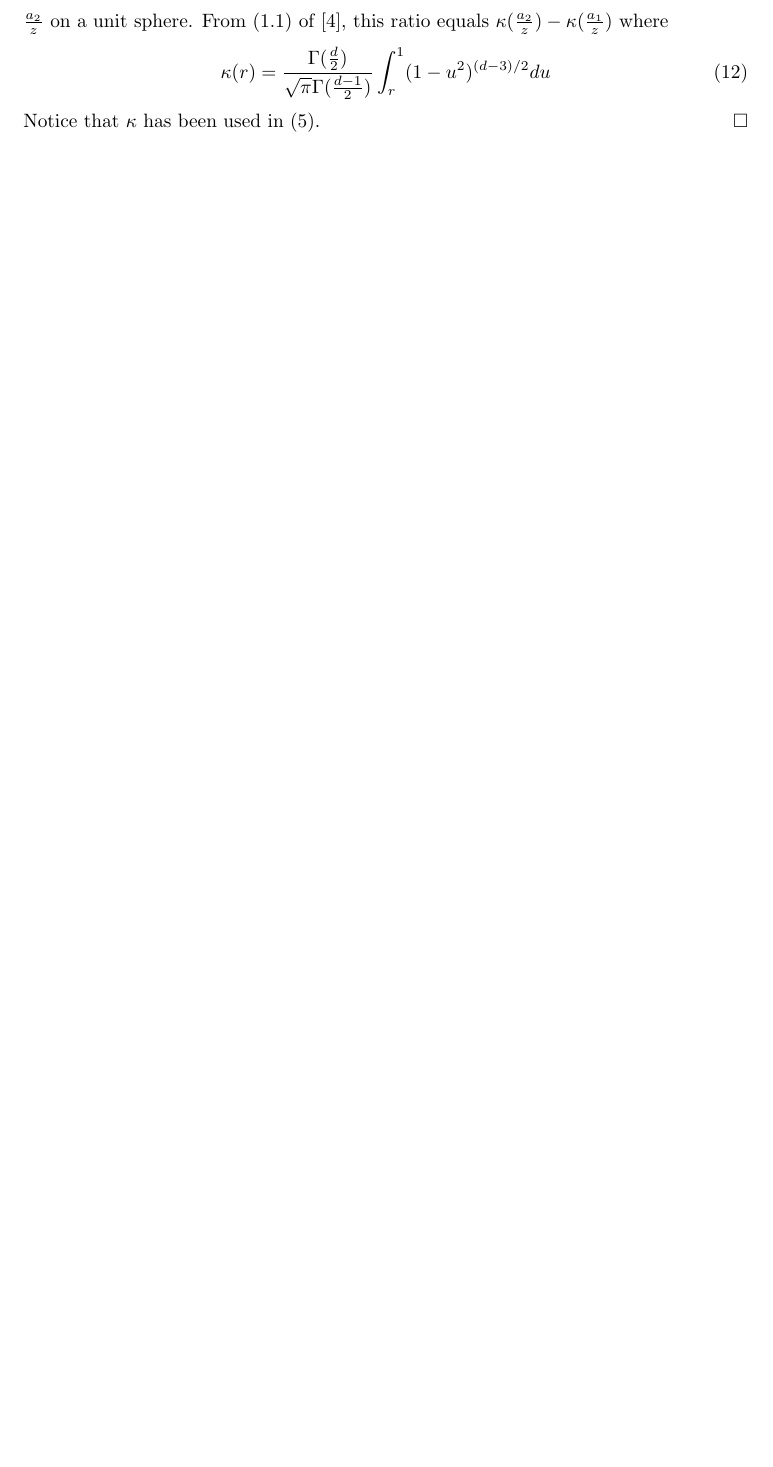
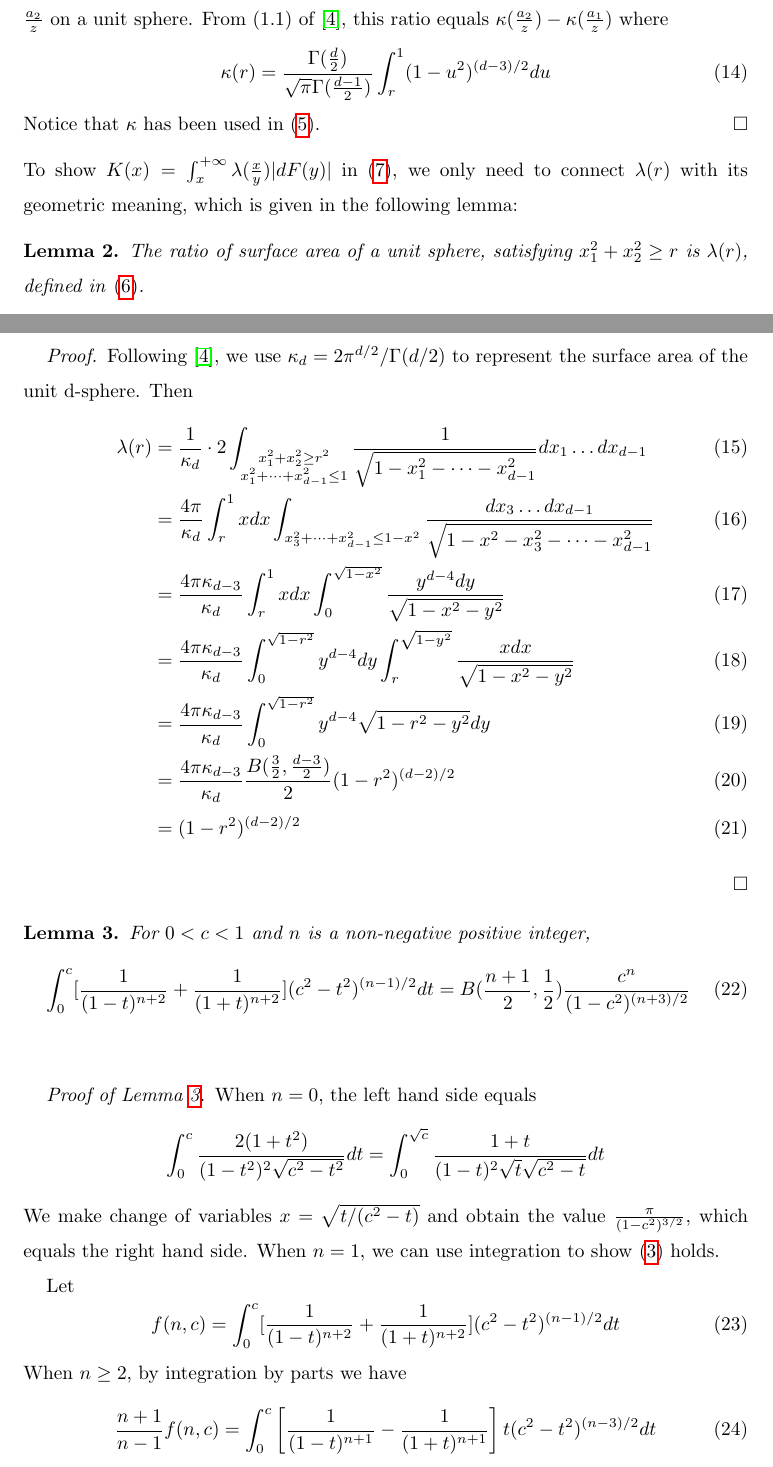
Before and after one commit to zhaofeng-shu33/convex_hull_submission, a LaTeX document (APT_Template.tex): part of page 4 of 6 before the commit and two parts of pages 4 and 5 of 8 after it, the two joined at a grey line, cut so that both start at the same text, the shorter picture padded with empty space. Compiled offline with pdfLaTeX.

Commit message:
add more lemmas

```diff
--- a/APT_Template.tex
+++ b/APT_Template.tex
@@ -1,5 +1,6 @@
 \documentclass{aptpub}
 \usepackage{graphicx}
+\usepackage{bookmark}
 \authornames{AUTHOR NAMES} % insert the authors here for use in running head. If three or more authors please use (for example) M.~YARROW {\it et al}. Author names should follow the same M.~YARROW format and if two authors, separate by 'AND'.
 \shorttitle{Short title} % insert short title here for use in running head
 
@@ -216,3 +230,71 @@ where
      (1-u^2)^{(d-3)/2}du
 \end{equation}
 Notice that $\kappa$ has been used in \eqref{eq:G_d_kappa}.
+\end{proof}
+To show
+$K(x) = \int_x^{+\infty} \lambda(\frac{x}{y})|dF(y)|$
+in \eqref{eq:K_x},
+we only need to connect $\lambda(r)$ with its geometric meaning,
+which is given in the following lemma:
+\begin{lemma}
+     The ratio of surface area of a unit sphere,
+     satisfying $x_1^2+x_2^2\geq r$ is $\lambda(r)$,
+     defined in \eqref{eq:lambda_r}.
+\end{lemma}
+\begin{proof}
+     Following \cite{dwyer1991convex}, we use $\kappa_d = 2\pi^{d/2}/\Gamma(d/2)$
+     to represent the surface area of the unit d-sphere. Then
+     \begin{align}
+          \lambda(r) &=\frac{1}{\kappa_d}
+          \cdot 2\int_{\substack{x_1^2+x_2^2\geq r^2\\
+          x_1^2+\dots+x_{d-1}^2\leq 1 }}
+          \frac{1}{\sqrt{1-x_1^2-\dots -x_{d-1}^2}} dx_1 \dots dx_{d-1}\\
+      &= \frac{4\pi}{\kappa_d} \int_r^1 xdx \int_{x_3^2+\dots + x_{d-1}^2 \leq 1-x^2} \frac{dx_3\dots dx_{d-1}}
+      {\sqrt{1-x^2-x_3^2-\dots -x_{d-1}^2}} \\
+      &=\frac{4\pi \kappa_{d-3}}{\kappa_d} \int_r^1 xdx \int_0^{\sqrt{1-x^2}} \frac{y^{d-4}dy}{\sqrt{1-x^2-y^2}}\\
+      &=\frac{4\pi \kappa_{d-3}}{\kappa_d} \int_0^{\sqrt{1-r^2}} y^{d-4}dy \int_r^{\sqrt{1-y^2}} \frac{xdx}{\sqrt{1-x^2-y^2}}\\
+      &=\frac{4\pi \kappa_{d-3}}{\kappa_d} \int_0^{\sqrt{1-r^2}} y^{d-4}\sqrt{1-r^2-y^2} dy\\
+      &=\frac{4\pi \kappa_{d-3}}{\kappa_d}  \frac{B(\frac{3}{2 }, \frac{d-3}{2})}{2}(1-r^2)^{(d-2)/2}\\
+      &=  (1-r^2)^{(d-2)/2}
+      \end{align}
+\end{proof}
+
+\begin{lemma}\label{lem:cn_integration}
+For $0<c<1$ and $n$ is a non-negative positive integer,
+\begin{equation}
+    \int_0^{c}
+    [\frac{1}{(1-t)^{n+2}}+\frac{1}{(1+t)^{n+2}}]
+    (c^2- t^2)^{(n-1)/2}dt
+    =B(\frac{n+1}{2}, \frac{1}{2})
+    \frac{c^n}{(1-c^2)^{(n+3)/2}}
+    \end{equation}\label{eq:c_int_eq}
+\end{lemma}
+\begin{proof}[Proof of Lemma \ref{lem:cn_integration}]
+     When $n=0$, the left hand side equals
+     \begin{align*}
+          \int_0^c \frac{2(1+t^2)}{(1-t^2)^2 \sqrt{c^2-t^2}} dt
+          = \int_0^{\sqrt{c}} \frac{1+t}{(1-t)^2 \sqrt{t} \sqrt{c^2-t} }dt
+     \end{align*}
+     We make change of variables $x=\sqrt{t/(c^2-t)}$ and obtain
+     the value $\frac{\pi}{(1-c^2)^{3/2}}$, which equals
+     the right hand side.
+     When $n=1$, we can use integration
+     to show \eqref{eq:c_int_eq} holds.
+
+     Let
+\begin{equation}\label{eq:f_n_c_def}
+ f(n,c)=   \int_0^{c}
+    [\frac{1}{(1-t)^{n+2}}+\frac{1}{(1+t)^{n+2}}]
+    (c^2- t^2)^{(n-1)/2}dt
+\end{equation}
+When $n\geq 2$, by integration by parts
+we have
+\begin{equation}\label{eq:tmp_n_u_d_f_n}
+    \frac{n+1}{n-1}f(n,c)
+    =\int_0^{c}
+    \left[\frac{1}{(1-t)^{n+1}}
+    -\frac{1}{(1+t)^{n+1}}
+    \right]
+    t(c^2- t^2)^{(n-3)/2}
+    dt
+\end{equation}
@@ -218,0 +318,8 @@ Notice that $\kappa$ has been used in \eqref{eq:G_d_kappa}.
+    f(n, c) = \frac{c^2-1}{2c}\frac{2}{n-1}\frac{\partial f(n,c)}{\partial c}
+    +  \int_0^{c}
+    \left[\frac{1+t}{(1-t)^{n+1}}
+    +\frac{1-t}{(1+t)^{n+1}}
+    \right]
+    (c^2- t^2)^{(n-3)/2}
+    dt
+\end{equation}
```
Also changed, not shown: APT_Template.tex (115 more changed lines), 1 other file.
